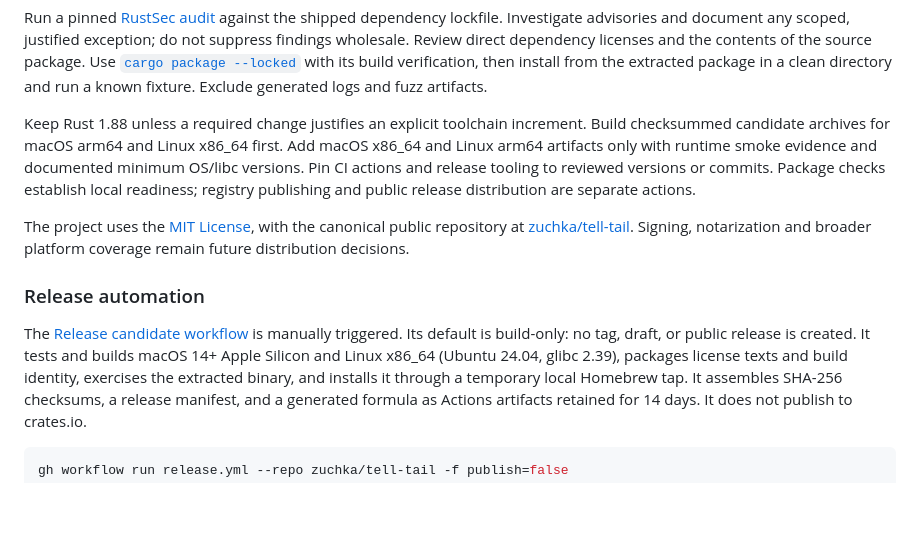
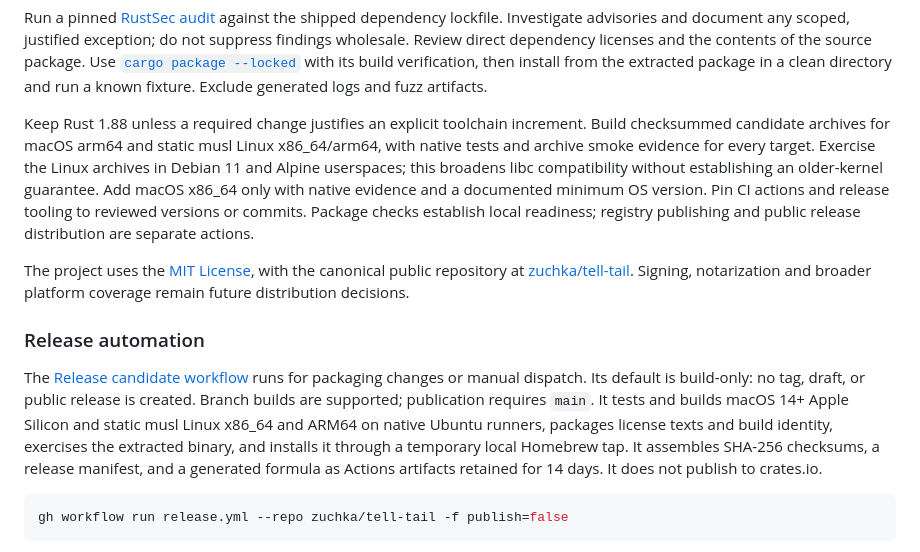
Before and after one commit to ding-labs/tell-tail, a Markdown page: docs/PLAN-0.2.md, the part around the change. Rendered like a GitHub page; blank space fills up the shorter version.

```diff
--- a/docs/PLAN-0.2.md
+++ b/docs/PLAN-0.2.md
@@ -309,9 +309,12 @@ with its build verification, then install from the extracted package in a clean
 directory and run a known fixture. Exclude generated logs and fuzz artifacts.
 
 Keep Rust 1.88 unless a required change justifies an explicit toolchain increment.
-Build checksummed candidate archives for macOS arm64 and Linux x86_64 first.
-Add macOS x86_64 and Linux arm64 artifacts only with runtime smoke evidence and
-documented minimum OS/libc versions. Pin CI actions and release tooling to reviewed
+Build checksummed candidate archives for macOS arm64 and static musl Linux
+x86_64/arm64, with native tests and archive smoke evidence for every target.
+Exercise the Linux archives in Debian 11 and Alpine userspaces; this broadens
+libc compatibility without establishing an older-kernel guarantee. Add macOS
+x86_64 only with native evidence and a documented minimum OS version.
+Pin CI actions and release tooling to reviewed
 versions or commits. Package checks establish local readiness; registry publishing
 and public release distribution are separate actions.
 
@@ -321,10 +324,11 @@ notarization and broader platform coverage remain future distribution decisions.
 
 ### Release automation
 
-The [Release candidate workflow](../.github/workflows/release.yml) is manually
-triggered. Its default is build-only: no tag, draft, or public release is created.
-It tests and builds macOS 14+ Apple Silicon and Linux x86_64 (Ubuntu 24.04,
-glibc 2.39), packages license texts and build identity, exercises the extracted
+The [Release candidate workflow](../.github/workflows/release.yml) runs for
+packaging changes or manual dispatch. Its default is build-only: no tag, draft,
+or public release is created. Branch builds are supported; publication requires
+`main`. It tests and builds macOS 14+ Apple Silicon and static musl Linux x86_64
+and ARM64 on native Ubuntu runners, packages license texts and build identity, exercises the extracted
 binary, and installs it through a temporary local Homebrew tap. It assembles
 SHA-256 checksums, a release manifest, and a generated formula as Actions
 artifacts retained for 14 days. It does not publish to crates.io.
```
Also changed, not shown: README.md (+7 -3 lines), docs/RELEASING.md (added, +119 -0 lines).
